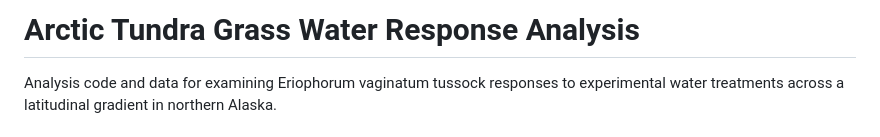
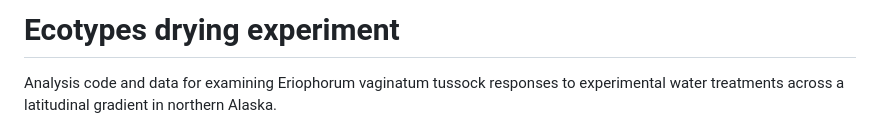
Before and after one commit to jgewirtzman/ecotypes_drying, a Markdown page: README.md, the part around the change. Drawn GitHub-style.

```diff
--- a/README.md
+++ b/README.md
@@ -1,4 +1,4 @@
-# Arctic Tundra Grass Water Response Analysis
+# Ecotypes drying experiment
 
 Analysis code and data for examining Eriophorum vaginatum tussock responses to experimental water treatments across a latitudinal gradient in northern Alaska.
 
```
